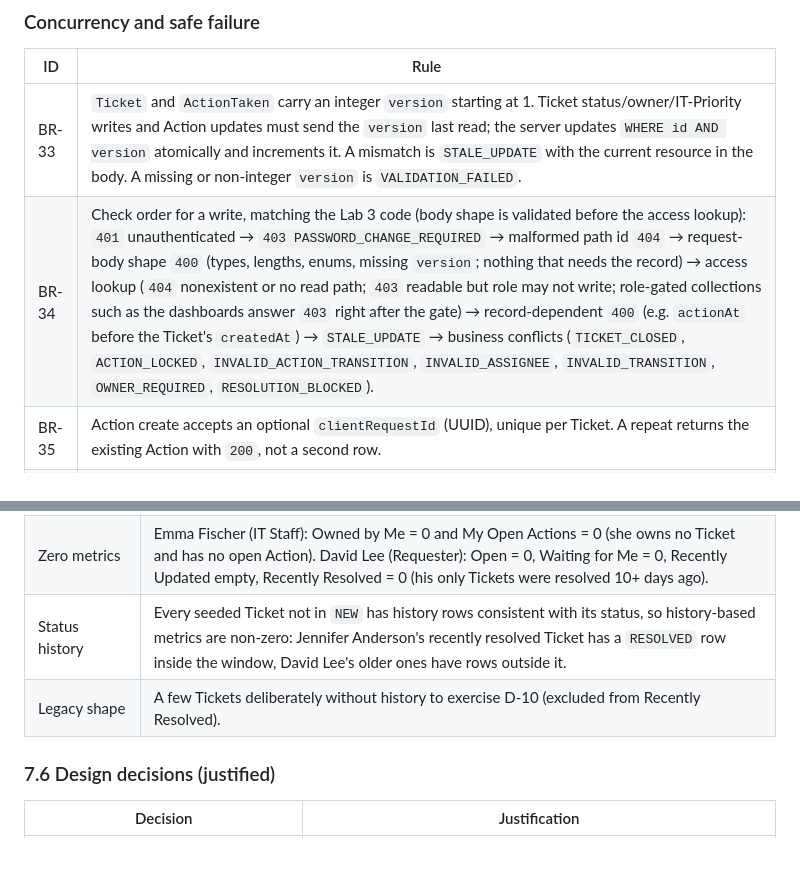
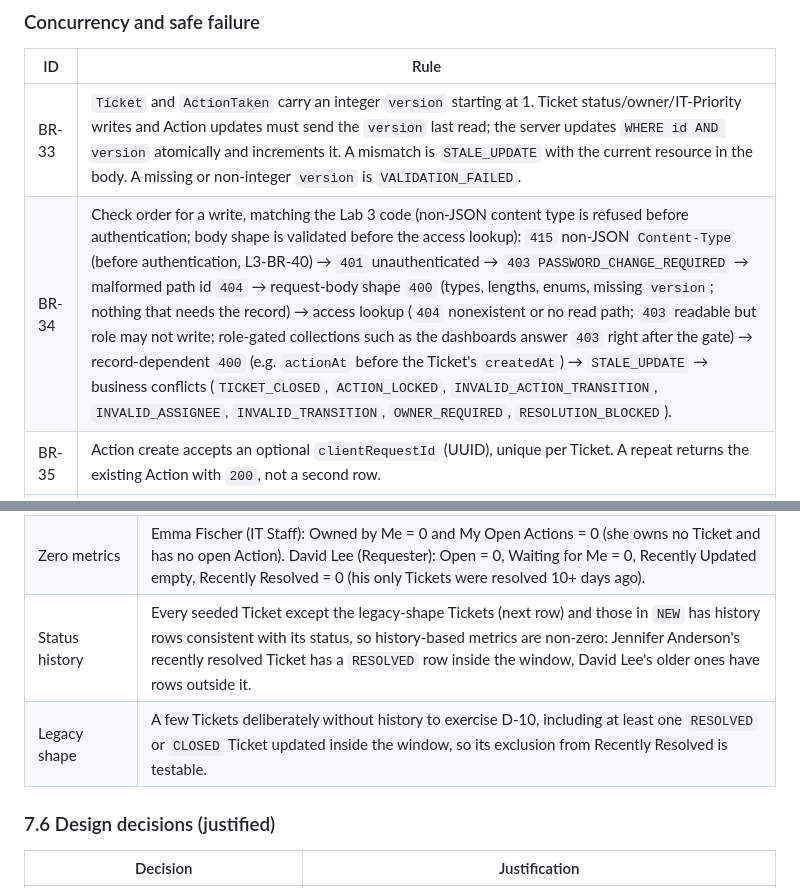
Before and after one commit to N0TAW00D/TokTickIT, a Markdown page: docs/lab-04/specification.md, 2 parts joined by grey strips. GitHub-like rendering; blank space fills up the shorter version.

Commit message:
docs(lab-04): put the 415 content-type check first and make the seeded legacy set explicit
Refs #92

```diff
--- a/docs/lab-04/specification.md
+++ b/docs/lab-04/specification.md
@@ -224,7 +224,7 @@ returned so a test can recompute them. Full response shapes are in `api-spec.md`
 | ID | Rule |
 |---|---|
 | BR-33 | `Ticket` and `ActionTaken` carry an integer `version` starting at 1. Ticket status/owner/IT-Priority writes and Action updates must send the `version` last read; the server updates `WHERE id AND version` atomically and increments it. A mismatch is `STALE_UPDATE` with the current resource in the body. A missing or non-integer `version` is `VALIDATION_FAILED`. |
-| BR-34 | Check order for a write, matching the Lab 3 code (body shape is validated before the access lookup): `401` unauthenticated → `403 PASSWORD_CHANGE_REQUIRED` → malformed path id `404` → request-body shape `400` (types, lengths, enums, missing `version`; nothing that needs the record) → access lookup (`404` nonexistent or no read path; `403` readable but role may not write; role-gated collections such as the dashboards answer `403` right after the gate) → record-dependent `400` (e.g. `actionAt` before the Ticket's `createdAt`) → `STALE_UPDATE` → business conflicts (`TICKET_CLOSED`, `ACTION_LOCKED`, `INVALID_ACTION_TRANSITION`, `INVALID_ASSIGNEE`, `INVALID_TRANSITION`, `OWNER_REQUIRED`, `RESOLUTION_BLOCKED`). |
+| BR-34 | Check order for a write, matching the Lab 3 code (non-JSON content type is refused before authentication; body shape is validated before the access lookup): `415` non-JSON `Content-Type` (before authentication, L3-BR-40) → `401` unauthenticated → `403 PASSWORD_CHANGE_REQUIRED` → malformed path id `404` → request-body shape `400` (types, lengths, enums, missing `version`; nothing that needs the record) → access lookup (`404` nonexistent or no read path; `403` readable but role may not write; role-gated collections such as the dashboards answer `403` right after the gate) → record-dependent `400` (e.g. `actionAt` before the Ticket's `createdAt`) → `STALE_UPDATE` → business conflicts (`TICKET_CLOSED`, `ACTION_LOCKED`, `INVALID_ACTION_TRANSITION`, `INVALID_ASSIGNEE`, `INVALID_TRANSITION`, `OWNER_REQUIRED`, `RESOLUTION_BLOCKED`). |
 | BR-35 | Action create accepts an optional `clientRequestId` (UUID), unique per Ticket. A repeat returns the existing Action with `200`, not a second row. |
 | BR-36 | After a validation, stale or network failure the UI keeps the user's unsaved input and shows the failure beside it; submit controls are disabled while a request is pending. |
 | BR-37 | L3-BR-34 (field-level errors, no partial write), L3-BR-35, L3-BR-36 (safe `INTERNAL`) and L3-BR-40 (JSON content type, `415`) apply to every new endpoint. |
@@ -341,8 +341,8 @@ from the matrix) and keeps Lab 3's invariants (In Progress rows carry an owner).
 | Actions Taken counts | Tickets with 0, 1 and 4+ Actions; at least one Ticket with Actions by three different IT Staff (including one by an Administrator); all four action statuses; two follow-ups; one Resolved Ticket satisfying the gate and one blocked by a `PLANNED` Action. |
 | Non-zero metrics | Priya Natarajan (IT Staff): Owned by Me, My Open Actions, Follow-ups, Urgent, Recently Updated all > 0. Jennifer Anderson (Requester): Open, Waiting for Me, Recently Updated, Recently Resolved all > 0. |
 | Zero metrics | Emma Fischer (IT Staff): Owned by Me = 0 and My Open Actions = 0 (she owns no Ticket and has no open Action). David Lee (Requester): Open = 0, Waiting for Me = 0, Recently Updated empty, Recently Resolved = 0 (his only Tickets were resolved 10+ days ago). |
-| Status history | Every seeded Ticket not in `NEW` has history rows consistent with its status, so history-based metrics are non-zero: Jennifer Anderson's recently resolved Ticket has a `RESOLVED` row inside the window, David Lee's older ones have rows outside it. |
-| Legacy shape | A few Tickets deliberately without history to exercise D-10 (excluded from Recently Resolved). |
+| Status history | Every seeded Ticket except the legacy-shape Tickets (next row) and those in `NEW` has history rows consistent with its status, so history-based metrics are non-zero: Jennifer Anderson's recently resolved Ticket has a `RESOLVED` row inside the window, David Lee's older ones have rows outside it. |
+| Legacy shape | A few Tickets deliberately without history to exercise D-10, including at least one `RESOLVED` or `CLOSED` Ticket updated inside the window, so its exclusion from Recently Resolved is testable. |
 
 ### 7.6 Design decisions (justified)
 
```
Also changed, not shown: docs/lab-04/api-spec.md (+1 -1 lines).
